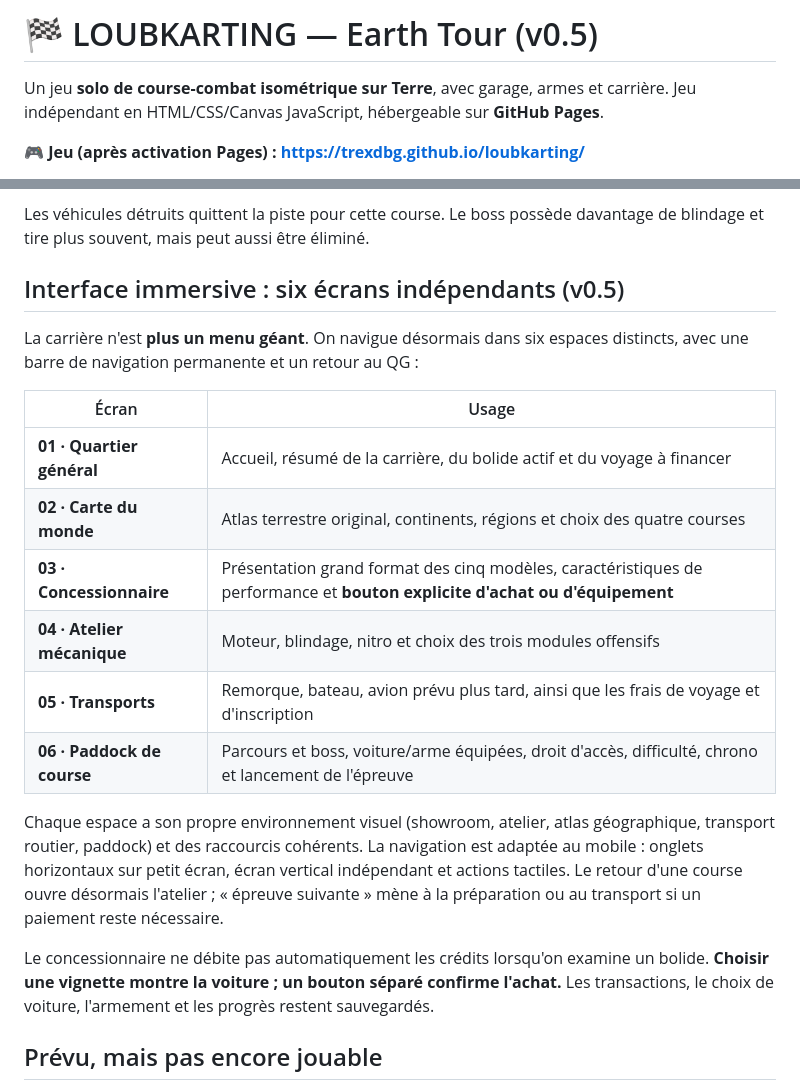
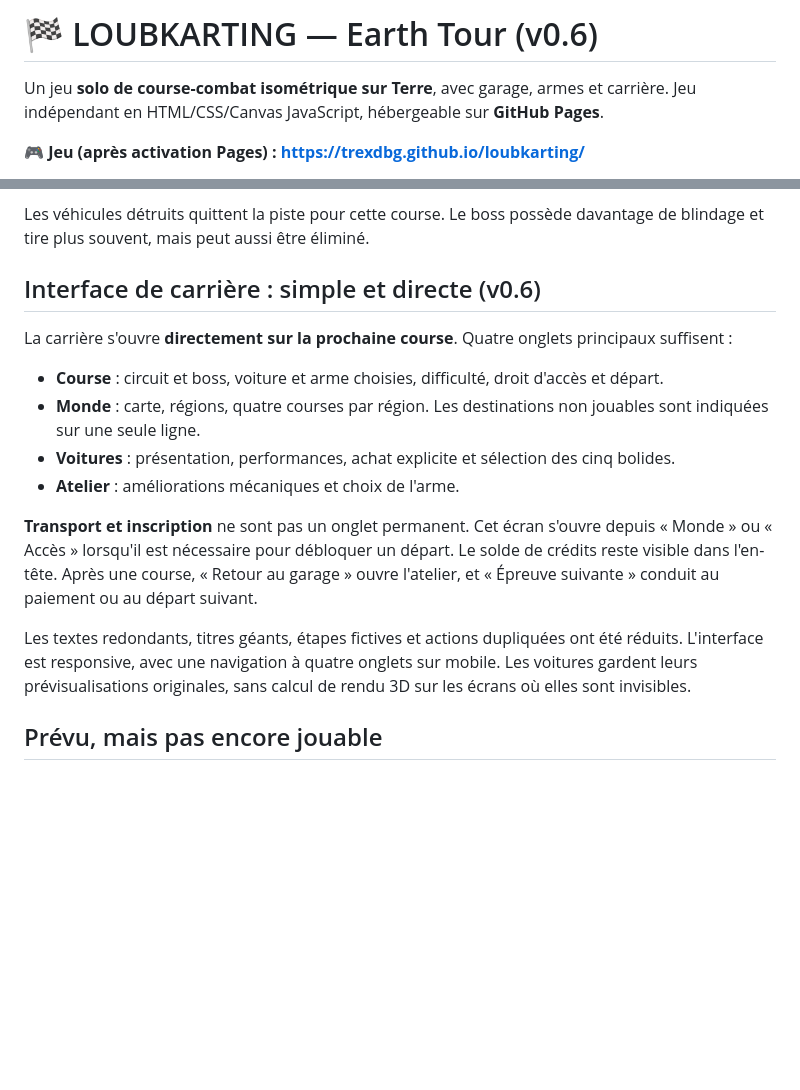
Before and after one commit to trexdbg/loubkarting, a Markdown page: README.md, 2 parts joined by grey strips. Drawn GitHub-style; blank space fills up the shorter version.

Commit message:
Document ergonomic v0.6 four-tab UI, contextual travel and direct race start

```diff
--- a/README.md
+++ b/README.md
@@ -1,4 +1,4 @@
-# 🏁 LOUBKARTING — Earth Tour (v0.5)
+# 🏁 LOUBKARTING — Earth Tour (v0.6)
 
 Un jeu **solo de course-combat isométrique sur Terre**, avec garage, armes et carrière. Jeu indépendant en HTML/CSS/Canvas JavaScript, hébergeable sur **GitHub Pages**.
 
@@ -51,22 +51,18 @@ La première course de chaque région est gratuite une fois le voyage payé. Les
 
 Les véhicules détruits quittent la piste pour cette course. Le boss possède davantage de blindage et tire plus souvent, mais peut aussi être éliminé.
 
-## Interface immersive : six écrans indépendants (v0.5)
+## Interface de carrière : simple et directe (v0.6)
 
-La carrière n'est **plus un menu géant**. On navigue désormais dans six espaces distincts, avec une barre de navigation permanente et un retour au QG :
+La carrière s'ouvre **directement sur la prochaine course**. Quatre onglets principaux suffisent :
 
-| Écran | Usage |
-|---|---|
-| **01 · Quartier général** | Accueil, résumé de la carrière, du bolide actif et du voyage à financer |
-| **02 · Carte du monde** | Atlas terrestre original, continents, régions et choix des quatre courses |
-| **03 · Concessionnaire** | Présentation grand format des cinq modèles, caractéristiques de performance et **bouton explicite d'achat ou d'équipement** |
-| **04 · Atelier mécanique** | Moteur, blindage, nitro et choix des trois modules offensifs |
-| **05 · Transports** | Remorque, bateau, avion prévu plus tard, ainsi que les frais de voyage et d'inscription |
-| **06 · Paddock de course** | Parcours et boss, voiture/arme équipées, droit d'accès, difficulté, chrono et lancement de l'épreuve |
+- **Course** : circuit et boss, voiture et arme choisies, difficulté, droit d'accès et départ.
+- **Monde** : carte, régions, quatre courses par région. Les destinations non jouables sont indiquées sur une seule ligne.
+- **Voitures** : présentation, performances, achat explicite et sélection des cinq bolides.
+- **Atelier** : améliorations mécaniques et choix de l'arme.
 
-Chaque espace a son propre environnement visuel (showroom, atelier, atlas géographique, transport routier, paddock) et des raccourcis cohérents. La navigation est adaptée au mobile : onglets horizontaux sur petit écran, écran vertical indépendant et actions tactiles. Le retour d'une course ouvre désormais l'atelier ; « épreuve suivante » mène à la préparation ou au transport si un paiement reste nécessaire.
+**Transport et inscription** ne sont pas un onglet permanent. Cet écran s'ouvre depuis « Monde » ou « Accès » lorsqu'il est nécessaire pour débloquer un départ. Le solde de crédits reste visible dans l'en-tête. Après une course, « Retour au garage » ouvre l'atelier, et « Épreuve suivante » conduit au paiement ou au départ suivant.
 
-Le concessionnaire ne débite pas automatiquement les crédits lorsqu'on examine un bolide. **Choisir une vignette montre la voiture ; un bouton séparé confirme l'achat.** Les transactions, le choix de voiture, l'armement et les progrès restent sauvegardés.
+Les textes redondants, titres géants, étapes fictives et actions dupliquées ont été réduits. L'interface est responsive, avec une navigation à quatre onglets sur mobile. Les voitures gardent leurs prévisualisations originales, sans calcul de rendu 3D sur les écrans où elles sont invisibles.
 
 ## Prévu, mais pas encore jouable
 
```
